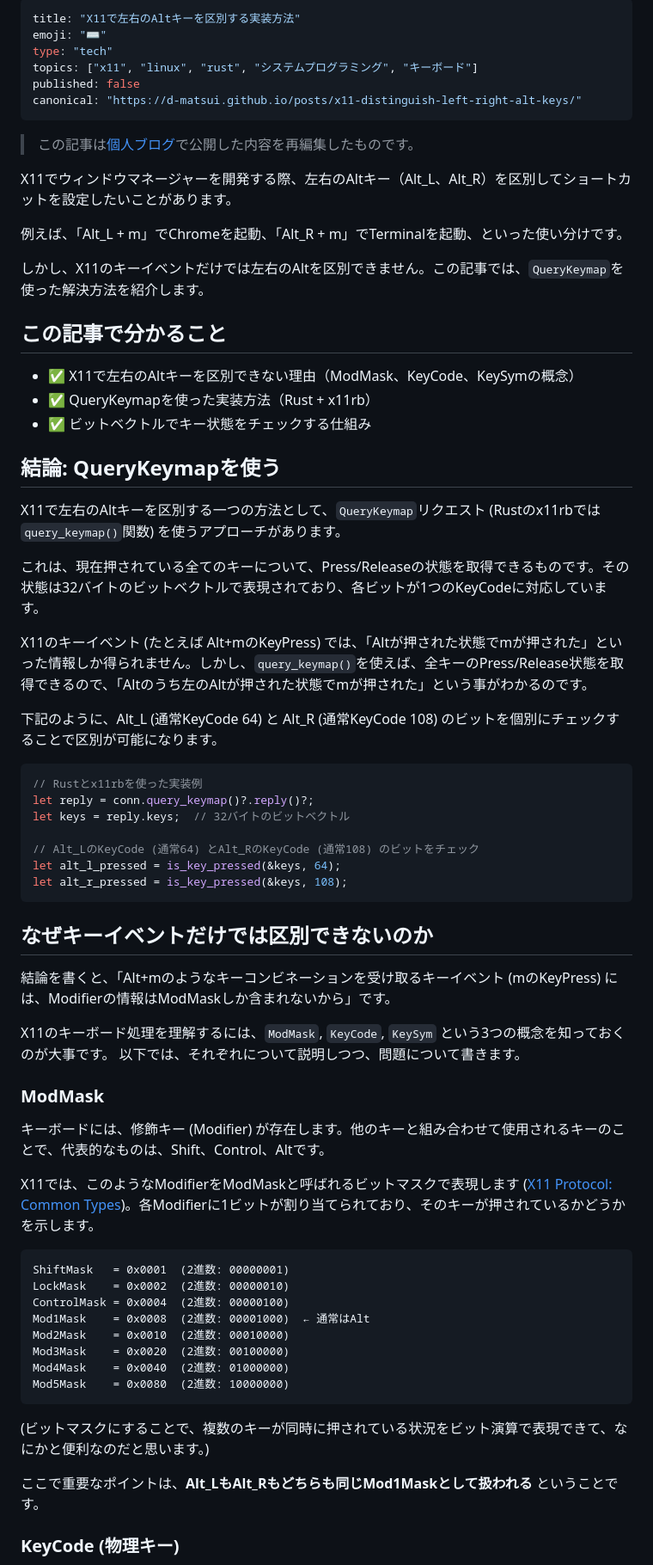
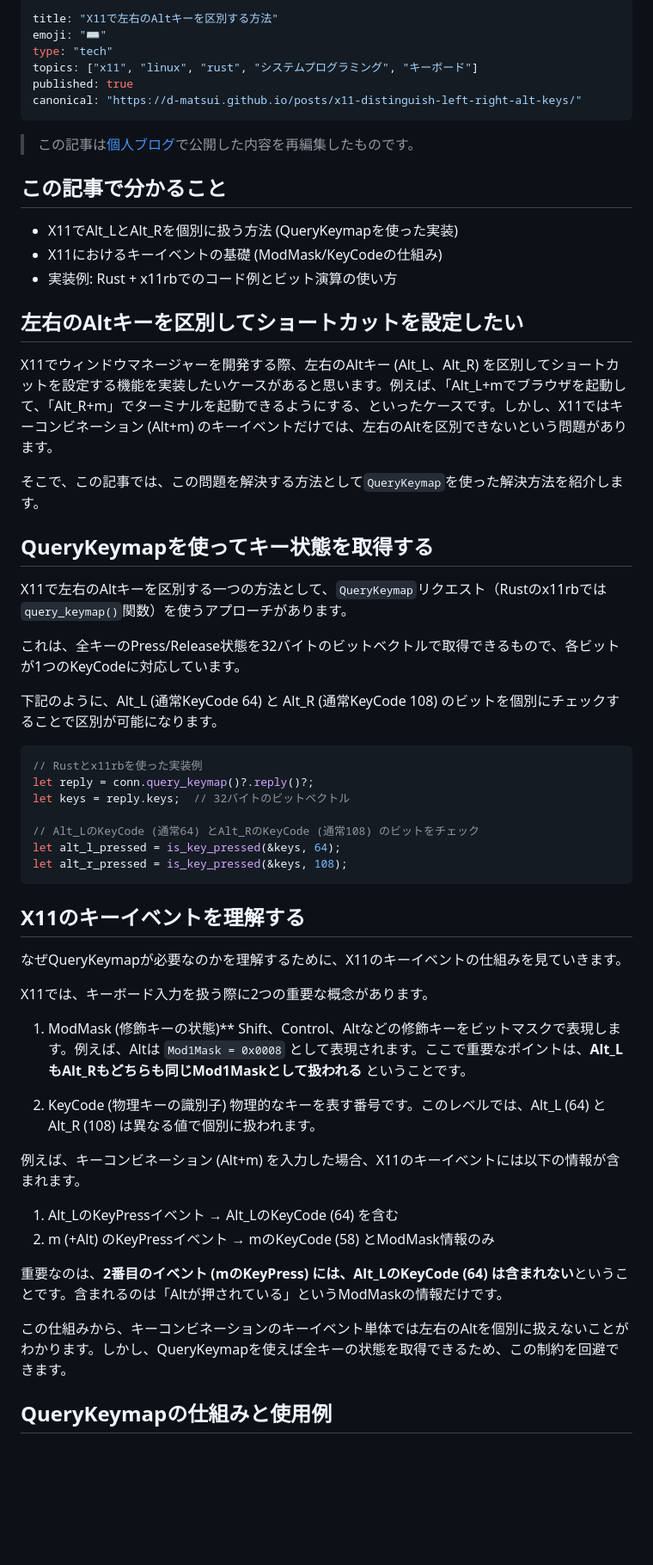
Before and after one commit to d-matsui/d-matsui.github.io, a Markdown page: articles/286493e2c9f363.md, the part around one of its changes. Shown at 86% size. Drawn GitHub-style; blank space fills up the shorter version.

````diff
--- a/articles/286493e2c9f363.md
+++ b/articles/286493e2c9f363.md
@@ -1,33 +1,31 @@
 ---
-title: "X11で左右のAltキーを区別する実装方法"
+title: "X11で左右のAltキーを区別する方法"
 emoji: "⌨️"
 type: "tech"
 topics: ["x11", "linux", "rust", "システムプログラミング", "キーボード"]
-published: false
+published: true
 canonical: "https://d-matsui.github.io/posts/x11-distinguish-left-right-alt-keys/"
 ---
 
 > この記事は[個人ブログ](https://d-matsui.github.io/posts/x11-distinguish-left-right-alt-keys/)で公開した内容を再編集したものです。
 
-X11でウィンドウマネージャーを開発する際、左右のAltキー（Alt_L、Alt_R）を区別してショートカットを設定したいことがあります。
-
-例えば、「Alt_L + m」でChromeを起動、「Alt_R + m」でTerminalを起動、といった使い分けです。
-
-しかし、X11のキーイベントだけでは左右のAltを区別できません。この記事では、`QueryKeymap`を使った解決方法を紹介します。
-
 ## この記事で分かること
 
-- ✅ X11で左右のAltキーを区別できない理由（ModMask、KeyCode、KeySymの概念）
-- ✅ QueryKeymapを使った実装方法（Rust + x11rb）
-- ✅ ビットベクトルでキー状態をチェックする仕組み
+- X11でAlt_LとAlt_Rを個別に扱う方法 (QueryKeymapを使った実装)
+- X11におけるキーイベントの基礎 (ModMask/KeyCodeの仕組み)
+- 実装例: Rust + x11rbでのコード例とビット演算の使い方
 
-## 結論: QueryKeymapを使う
+## 左右のAltキーを区別してショートカットを設定したい
 
-X11で左右のAltキーを区別する一つの方法として、`QueryKeymap`リクエスト (Rustのx11rbでは`query_keymap()`関数) を使うアプローチがあります。
+X11でウィンドウマネージャーを開発する際、左右のAltキー (Alt_L、Alt_R) を区別してショートカットを設定する機能を実装したいケースがあると思います。例えば、「Alt_L+mでブラウザを起動して、「Alt_R+m」でターミナルを起動できるようにする、といったケースです。しかし、X11ではキーコンビネーション (Alt+m) のキーイベントだけでは、左右のAltを区別できないという問題があります。
 
-これは、現在押されている全てのキーについて、Press/Releaseの状態を取得できるものです。その状態は32バイトのビットベクトルで表現されており、各ビットが1つのKeyCodeに対応しています。
+そこで、この記事では、この問題を解決する方法として`QueryKeymap`を使った解決方法を紹介します。
 
-X11のキーイベント (たとえば Alt+mのKeyPress) では、「Altが押された状態でmが押された」といった情報しか得られません。しかし、`query_keymap()`を使えば、全キーのPress/Release状態を取得できるので、「Altのうち左のAltが押された状態でmが押された」という事がわかるのです。
+## QueryKeymapを使ってキー状態を取得する
+
+X11で左右のAltキーを区別する一つの方法として、`QueryKeymap`リクエスト（Rustのx11rbでは`query_keymap()`関数）を使うアプローチがあります。
+
+これは、全キーのPress/Release状態を32バイトのビットベクトルで取得できるもので、各ビットが1つのKeyCodeに対応しています。
 
 下記のように、Alt_L (通常KeyCode 64) と Alt_R (通常KeyCode 108) のビットを個別にチェックすることで区別が可能になります。
 
@@ -41,33 +39,26 @@ let alt_l_pressed = is_key_pressed(&keys, 64);
 let alt_r_pressed = is_key_pressed(&keys, 108);
 ```
 
-## なぜキーイベントだけでは区別できないのか
+## X11のキーイベントを理解する
 
-結論を書くと、「Alt+mのようなキーコンビネーションを受け取るキーイベント (mのKeyPress) には、Modifierの情報はModMaskしか含まれないから」です。
+なぜQueryKeymapが必要なのかを理解するために、X11のキーイベントの仕組みを見ていきます。
 
-X11のキーボード処理を理解するには、`ModMask`, `KeyCode`, `KeySym` という3つの概念を知っておくのが大事です。
-以下では、それぞれについて説明しつつ、問題について書きます。
+X11では、キーボード入力を扱う際に2つの重要な概念があります。
 
-### ModMask
+1. ModMask (修飾キーの状態)**
+   Shift、Control、Altなどの修飾キーをビットマスクで表現します。例えば、Altは `Mod1Mask = 0x0008` として表現されます。ここで重要なポイントは、**Alt_LもAlt_Rもどちらも同じMod1Maskとして扱われる** ということです。
 
-キーボードには、修飾キー (Modifier) が存在します。他のキーと組み合わせて使用されるキーのことで、代表的なものは、Shift、Control、Altです。
+2. KeyCode (物理キーの識別子)
+   物理的なキーを表す番号です。このレベルでは、Alt_L (64) とAlt_R (108) は異なる値で個別に扱われます。
 
-X11では、このようなModifierをModMaskと呼ばれるビットマスクで表現します ([X11 Protocol: Common Types](https://www.x.org/releases/X11R7.7/doc/xproto/x11protocol.html#Common_Types))。各Modifierに1ビットが割り当てられており、そのキーが押されているかどうかを示します。
+例えば、キーコンビネーション (Alt+m) を入力した場合、X11のキーイベントには以下の情報が含まれます。
 
-```
-ShiftMask   = 0x0001  (2進数: 00000001)
-LockMask    = 0x0002  (2進数: 00000010)
-ControlMask = 0x0004  (2進数: 00000100)
-Mod1Mask    = 0x0008  (2進数: 00001000)  ← 通常はAlt
-Mod2Mask    = 0x0010  (2進数: 00010000)
-Mod3Mask    = 0x0020  (2進数: 00100000)
-Mod4Mask    = 0x0040  (2進数: 01000000)
-Mod5Mask    = 0x0080  (2進数: 10000000)
-```
+1. Alt_LのKeyPressイベント → Alt_LのKeyCode (64) を含む
+2. m (+Alt) のKeyPressイベント → mのKeyCode (58) とModMask情報のみ
 
-(ビットマスクにすることで、複数のキーが同時に押されている状況をビット演算で表現できて、なにかと便利なのだと思います。)
+重要なのは、**2番目のイベント (mのKeyPress) には、Alt_LのKeyCode (64) は含まれない**ということです。含まれるのは「Altが押されている」というModMaskの情報だけです。
 
-ここで重要なポイントは、**Alt_LもAlt_Rもどちらも同じMod1Maskとして扱われる** ということです。
+この仕組みから、キーコンビネーションのキーイベント単体では左右のAltを個別に扱えないことがわかります。しかし、QueryKeymapを使えば全キーの状態を取得できるため、この制約を回避できます。
 
-### KeyCode (物理キー)
+## QueryKeymapの仕組みと使用例
 
````
Also changed, not shown: other parts of articles/286493e2c9f363.md (+15 -61 lines).
